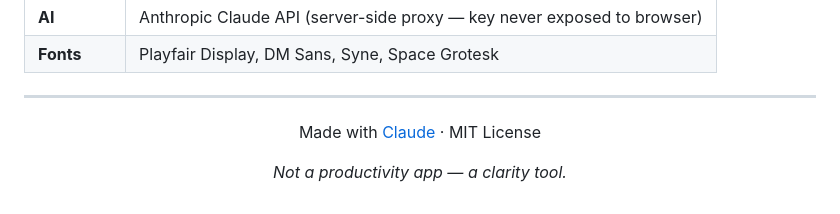
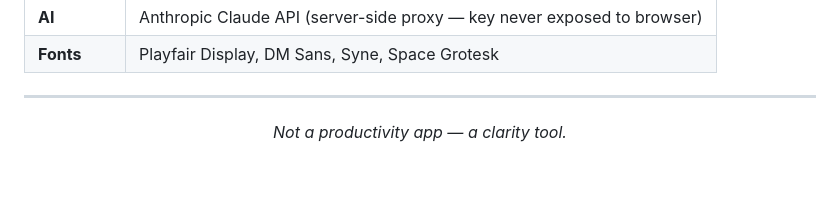
Before and after one commit to cybercop-arch/WhatNext-Planner, a Markdown page: README.md, the part around the change. GitHub-like rendering; blank space fills up the shorter version.

```diff
--- a/README.md
+++ b/README.md
@@ -271,7 +271,6 @@ whatnext-planner/
 
 <div align="center">
 
-Made with [Claude](https://anthropic.com) · MIT License
 
 *Not a productivity app — a clarity tool.*
 
```
